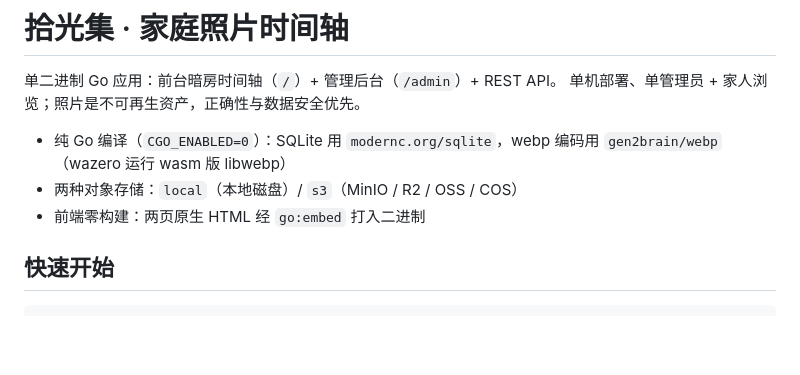
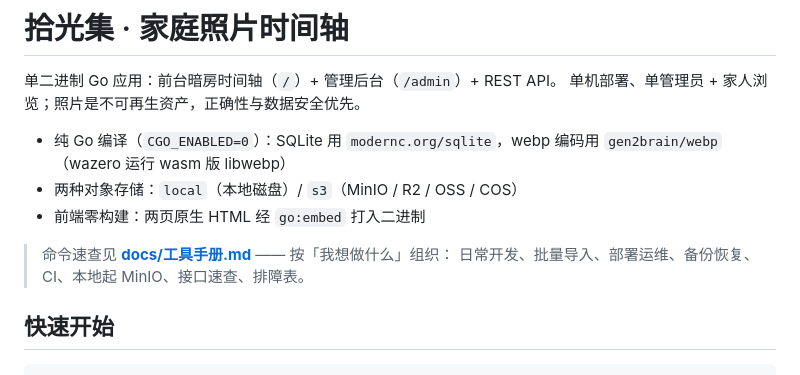
Before and after one commit to jincurry/shiguang, a Markdown page: README.md, the part around the change. Rendered like a GitHub page; blank space fills up the shorter version.

```diff
--- a/README.md
+++ b/README.md
@@ -7,6 +7,9 @@
   `gen2brain/webp`（wazero 运行 wasm 版 libwebp）
 - 两种对象存储：`local`（本地磁盘）/ `s3`（MinIO / R2 / OSS / COS）
 - 前端零构建：两页原生 HTML 经 `go:embed` 打入二进制
+
+> 命令速查见 **[docs/工具手册.md](docs/工具手册.md)** —— 按「我想做什么」组织：
+> 日常开发、批量导入、部署运维、备份恢复、CI、本地起 MinIO、接口速查、排障表。
 
 ## 快速开始
 
```
Also changed, not shown: docs/工具手册.md (added, +340 -0 lines).
